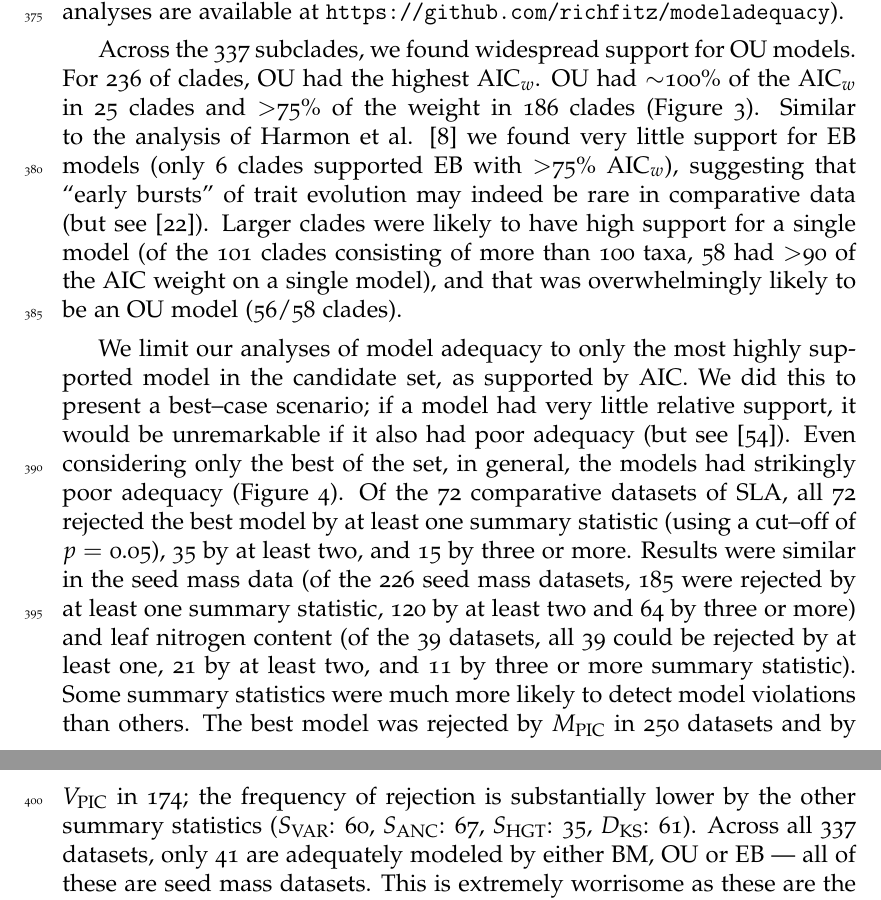
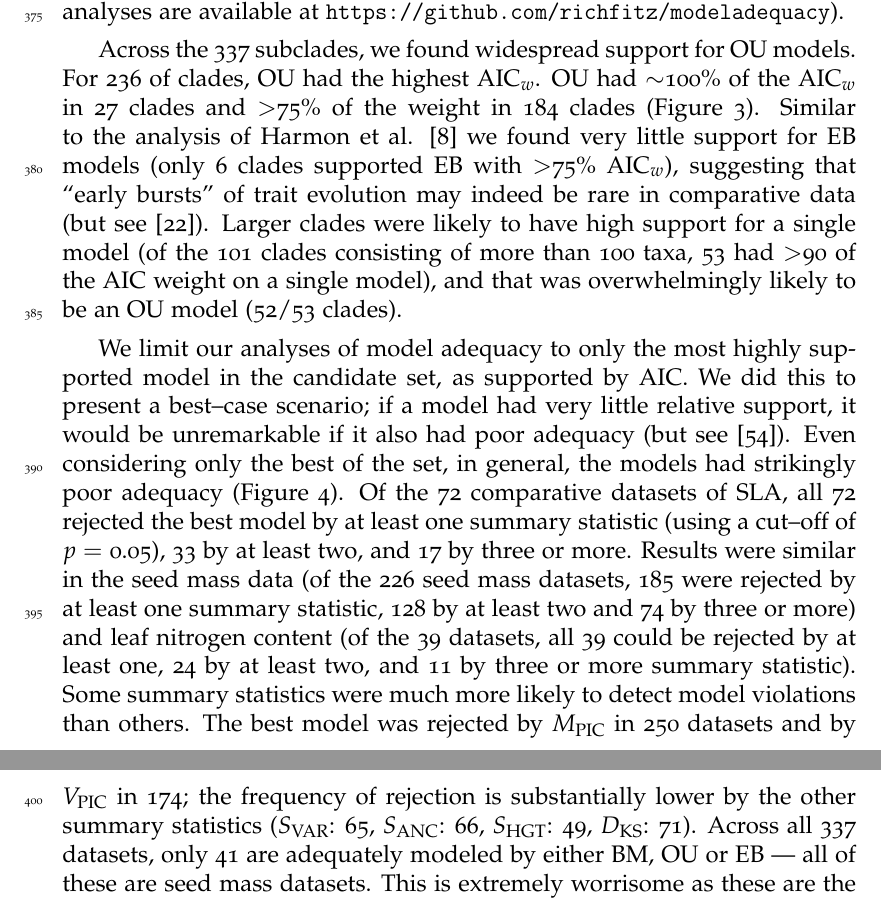
Before and after one commit to traitecoevo/modeladequacy, a LaTeX document (ms/model_ad-ms.tex): two parts of pages 11 and 12 of 42, joined at a grey line, cut so that both start at the same text. Compiled offline with pdfLaTeX.

Commit message:
reran ml analysis on my computer. updated files just to make sure we are consistent. updated all ml numbers in ms after running model-adequacy.R

```diff
--- a/ms/model_ad-ms.tex
+++ b/ms/model_ad-ms.tex
@@ -169,49 +169,43 @@ Despite the potential for differences in the adequacy of models fit with likelih
 Across the 337 subclades, we found widespread support for OU
 %% n. clades OU best supported model: 236
 models. For 236 of clades, OU had the highest AIC$_w$.
-%% n. clades OU supported with 100% aicw: 25
-%% n. clades OU supported with >75% aicw: 186
-OU had $\sim$100\% of the AIC$_w$ in 25 clades and $>$75\% of the weight in 186 clades (Figure \ref{fig:aic-support}). Similar to the analysis of Harmon et al. \citep{Harmon2010} we found very little support for EB models (only 6 clades supported EB with $>$75\% AIC$_w$), suggesting that ``early bursts'' of trait evolution may indeed be rare in comparative data (but see \citep{SlaterPennell}). Larger clades were
+%% n. clades OU supported with 100% aicw: 27
+%% n. clades OU supported with >75% aicw: 184
+OU had $\sim$100\% of the AIC$_w$ in 27 clades and $>$75\% of the weight in 184 clades (Figure \ref{fig:aic-support}). Similar to the analysis of Harmon et al. \citep{Harmon2010} we found very little support for EB models (only 6 clades supported EB with $>$75\% AIC$_w$), suggesting that ``early bursts'' of trait evolution may indeed be rare in comparative data (but see \citep{SlaterPennell}). Larger clades were
 %% n. clades with more than 100 taxa: 101
-%% of these, how many had a single model with >90% support: 58
-likely to have high support for a single model (of the 101 clades consisting of more than 100 taxa, 58 had $>$90 of the AIC weight on a single model),
-%% of these 58, how many were OU: 56
-and that was overwhelmingly likely to be an OU model (56/58 clades).
+%% of these, how many had a single model with >90% support: 53
+likely to have high support for a single model (of the 101 clades consisting of more than 100 taxa, 53 had $>$90 of the AIC weight on a single model),
+%% of these 58, how many were OU: 52
+and that was overwhelmingly likely to be an OU model (52/53 clades).
 
 We limit our analyses of model adequacy to only the most highly supported model in the candidate set, as supported by AIC. We did this to present a best--case scenario; if a model had very little relative support, it would be unremarkable if it also had poor adequacy (but see \citep{Ripplinger2010}). Even considering only the best of the set, in general, the models had strikingly poor adequacy (Figure \ref{fig:pvalues}).
 %% SLA data for 72 clades
 %% rejected by at least one ss: 72
-%% rejected by at least two ss: 35
-%% rejected by at least three ss: 15
-Of the 72 comparative datasets of SLA, all 72 rejected the best model by at least one summary statistic (using a cut--off of $p=$ 0.05), 35 by at least two, and 15 by three or more.
+%% rejected by at least two ss: 33
+%% rejected by at least three ss: 17
+Of the 72 comparative datasets of SLA, all 72 rejected the best model by at least one summary statistic (using a cut--off of $p=$ 0.05), 33 by at least two, and 17 by three or more.
 %% Seed mass data for 226 clades
 %% rejected by at least one ss: 185
-%% rejected by at least two ss: 120
-%% rejected by at least three ss: 64
-Results were similar in the seed mass data (of the 226 seed mass datasets, 185 were rejected by at least one summary statistic, 120 by at least two and 64 by three or more) and leaf nitrogen content
+%% rejected by at least two ss: 128
+%% rejected by at least three ss: 74
+Results were similar in the seed mass data (of the 226 seed mass datasets, 185 were rejected by at least one summary statistic, 128 by at least two and 74 by three or more) and leaf nitrogen content
 %% Leaf nitrogen data for 39 clades
 %% rejected by at least one ss: 39
-%% rejected by at least two ss: 21
+%% rejected by at least two ss: 24
 %% rejected by at least three ss: 11
-(of the 39 datasets, all 39 could be rejected by at least one, 21 by at least two, and 11 by three or more summary statistic).
+(of the 39 datasets, all 39 could be rejected by at least one, 24 by at least two, and 11 by three or more summary statistic).
 %% statistics which were most often violated
 %% rejected by m.pic: 250
 %% rejected by v.pic: 174
-%% rejected by s.var: 60
-%% rejected by s.anc: 67
-%% rejected by s.hgt: 35
-%% rejected by d.ks: 61
-Some summary statistics were much more likely to detect model violations than others. The best model was rejected by $M_{\text{PIC}}$ in 250 datasets and by $V_{\text{PIC}}$ in 174; the frequency of rejection is substantially lower by the other summary statistics ($S_{\text{VAR}}$: 60, $S_{\text{ANC}}$: 67, $S_{\text{HGT}}$: 35, $D_{\text{KS}}$: 61).
+%% rejected by s.var: 65
+%% rejected by s.anc: 66
+%% rejected by s.hgt: 49
+%% rejected by d.ks: 71
+Some summary statistics were much more likely to detect model violations than others. The best model was rejected by $M_{\text{PIC}}$ in 250 datasets and by $V_{\text{PIC}}$ in 174; the frequency of rejection is substantially lower by the other summary statistics ($S_{\text{VAR}}$: 65, $S_{\text{ANC}}$: 66, $S_{\text{HGT}}$: 49, $D_{\text{KS}}$: 71).
 %% The number of datasets which were adequately modeled: 41
 Across all 337 datasets, only 41 are adequately modeled by either BM, OU or EB --- all of these are seed mass datasets. This is extremely worrisome as these are the most commonly used models for quantitative traits in comparative biology.
 
 As the subclades are not independent (overlapping sets of taxa are present in family, order and time--slice phylogenies), conventional statistics, such as linear regression, are not straightforward to apply across datasets. Nonetheless, the trend is clear: the larger the phylogeny, the more likely OU is to be highly supported and the more likely the model is to be inadequate. There is a strong relationship between the size of a subclade and the overall distance between observed and simulated summary statistics, as measured by the Mahanalobis distance (Figure \ref{fig:size-adequacy}). This is not simply an artifact of conducting the analyses using a larger number of contrasts for the summary statistics --- if the model was adequate at all scales, there would be no relationship between the Mahalanobis distance and the size of the phylogeny. As stated above, larger clades also tended to support a single model, meaning that the datasets for which the best model had a very poor absolute fit also had the most substantial difference between the relative fits of the three models (Figure \ref{fig:supp-ad-aic}). There was no relationship between clade age and model adequacy (Figure \ref{fig:supp-age-ml}).
-% RGF: Thinking more about this, I do want to know: are large clades inadequate because they include an inadequate clade?  So, suppose that clade X is inadequate, presumably (a,X) is also inadequate for a single taxon a.  And even as you move down the tree, even if all other lineages fit well, then any clade containing X is also inadequate.
-%
-% MWP: will have to think of the best way to address tihs.
-%
-% WKC: I like this idea
-
 
 
 \section{Discussion}
```
Also changed, not shown: analysis/output/results-ml.csv, ms/model_ad-ms.tex (27 more changed lines).
